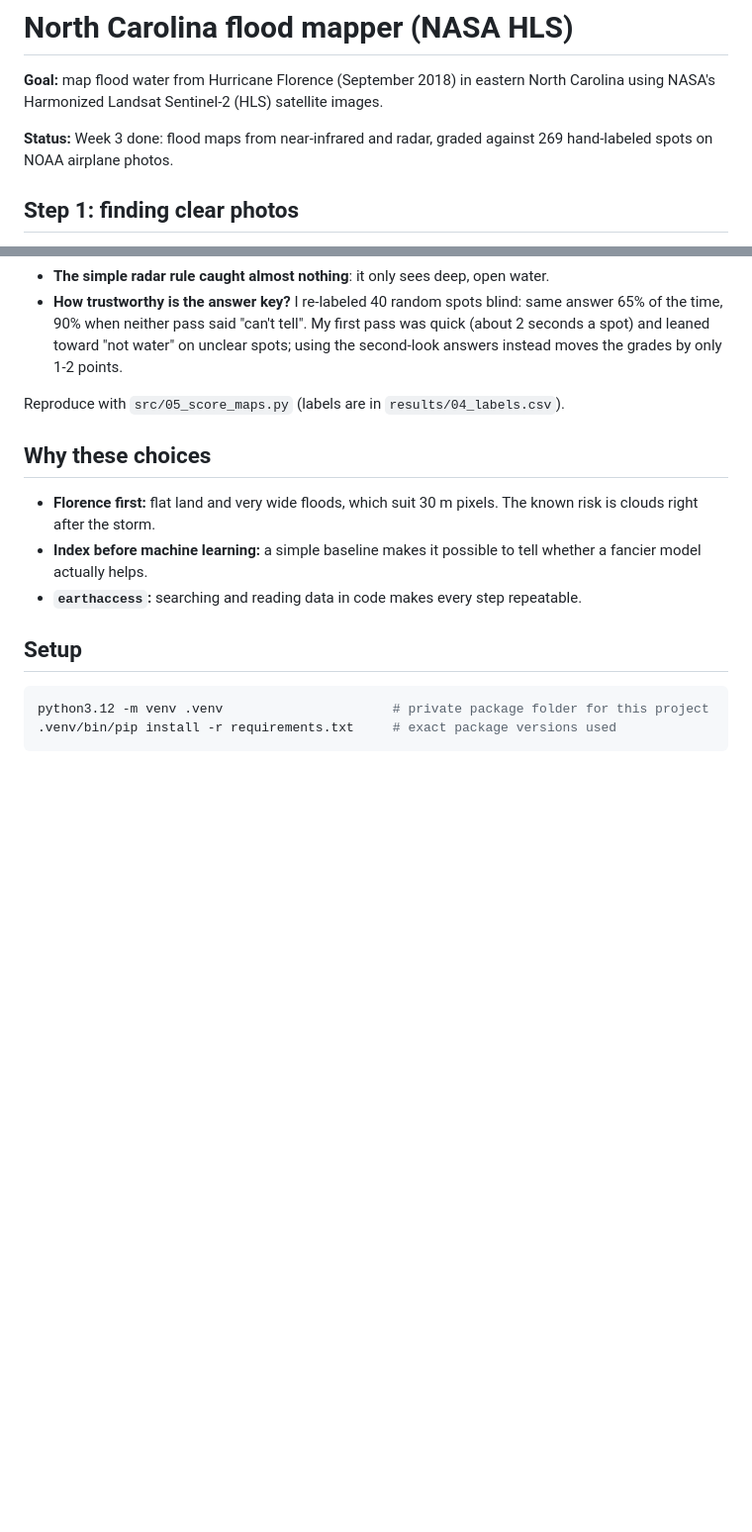
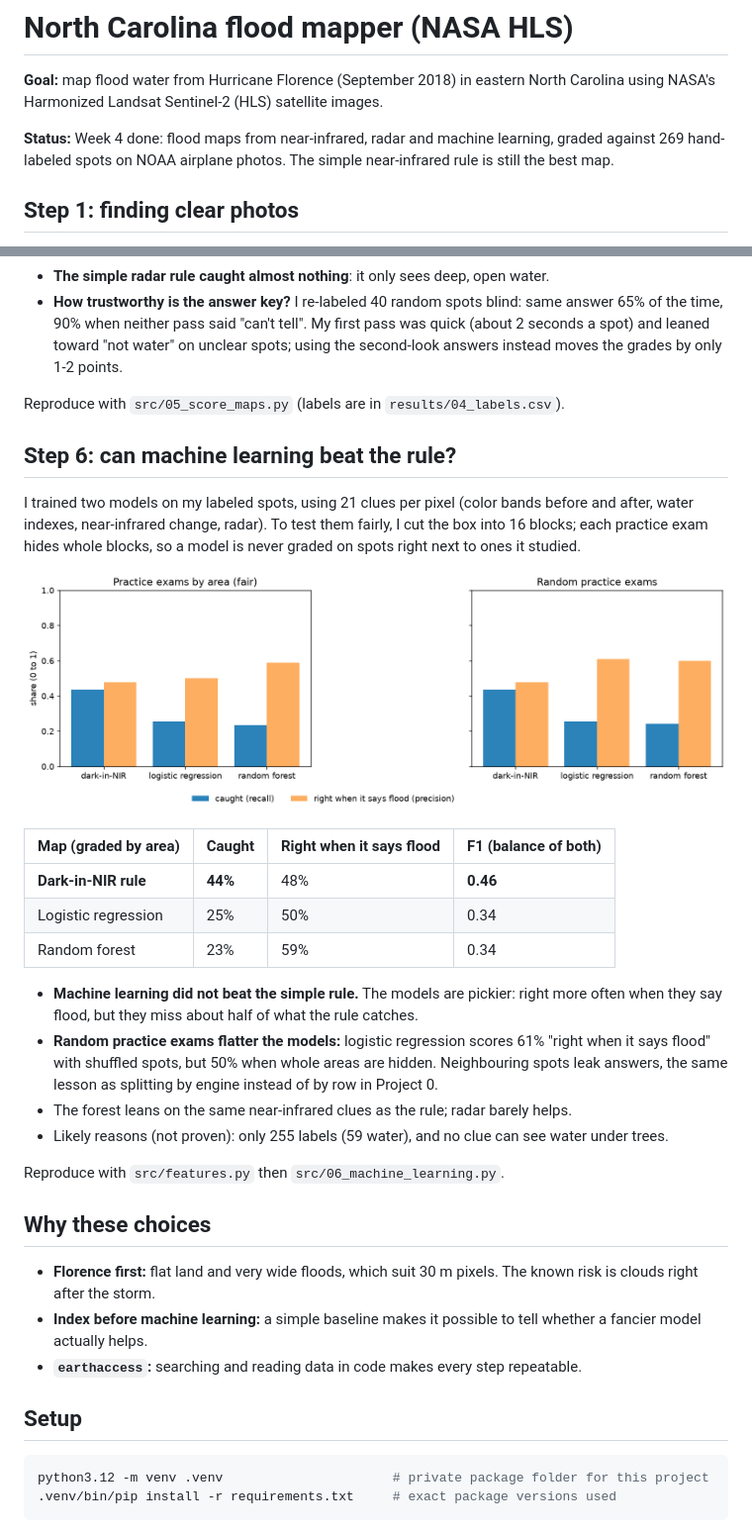
Before and after one commit to HolySmoresS/nc-hls-mapper, a Markdown page: README.md, 2 parts joined by grey strips. Shown at 99% size. Rendered like a GitHub page; pictures changed too: figures/06_ml_vs_rule.png (added); blank space fills up the shorter version.

```diff
--- a/README.md
+++ b/README.md
@@ -2,7 +2,7 @@
 
 **Goal:** map flood water from Hurricane Florence (September 2018) in eastern North Carolina using NASA's Harmonized Landsat Sentinel-2 (HLS) satellite images.
 
-**Status:** Week 3 done: flood maps from near-infrared and radar, graded against 269 hand-labeled spots on NOAA airplane photos.
+**Status:** Week 4 done: flood maps from near-infrared, radar and machine learning, graded against 269 hand-labeled spots on NOAA airplane photos. The simple near-infrared rule is still the best map.
 
 ## Step 1: finding clear photos
 Clouds are the main problem around a hurricane. For three flooded river towns I read the HLS cloud mask (Fmask) for every photo from Aug 15 to Oct 10, 2018, and measured how much of each ~20-30 km box was clear.
@@ -87,6 +87,24 @@ Ranges are 95% ranges from re-drawing the labeled spots 2,000 times. Scores are
 
 Reproduce with `src/05_score_maps.py` (labels are in `results/04_labels.csv`).
 
+## Step 6: can machine learning beat the rule?
+I trained two models on my labeled spots, using 21 clues per pixel (color bands before and after, water indexes, near-infrared change, radar). To test them fairly, I cut the box into 16 blocks; each practice exam hides whole blocks, so a model is never graded on spots right next to ones it studied.
+
+![Machine learning vs the near-infrared rule](figures/06_ml_vs_rule.png)
+
+| Map (graded by area) | Caught | Right when it says flood | F1 (balance of both) |
+|---|---|---|---|
+| **Dark-in-NIR rule** | **44%** | 48% | **0.46** |
+| Logistic regression | 25% | 50% | 0.34 |
+| Random forest | 23% | 59% | 0.34 |
+
+- **Machine learning did not beat the simple rule.** The models are pickier: right more often when they say flood, but they miss about half of what the rule catches.
+- **Random practice exams flatter the models:** logistic regression scores 61% "right when it says flood" with shuffled spots, but 50% when whole areas are hidden. Neighbouring spots leak answers, the same lesson as splitting by engine instead of by row in Project 0.
+- The forest leans on the same near-infrared clues as the rule; radar barely helps.
+- Likely reasons (not proven): only 255 labels (59 water), and no clue can see water under trees.
+
+Reproduce with `src/features.py` then `src/06_machine_learning.py`.
+
 ## Why these choices
 - **Florence first:** flat land and very wide floods, which suit 30 m pixels. The known risk is clouds right after the storm.
 - **Index before machine learning:** a simple baseline makes it possible to tell whether a fancier model actually helps.
```
Also changed, not shown: CLAUDE.md (+2 -1 lines), LOG.md (+1 -0 lines), figures/06_clue_importance.png (added), figures/06_rf_flood_map.png (added), 8 other files.
